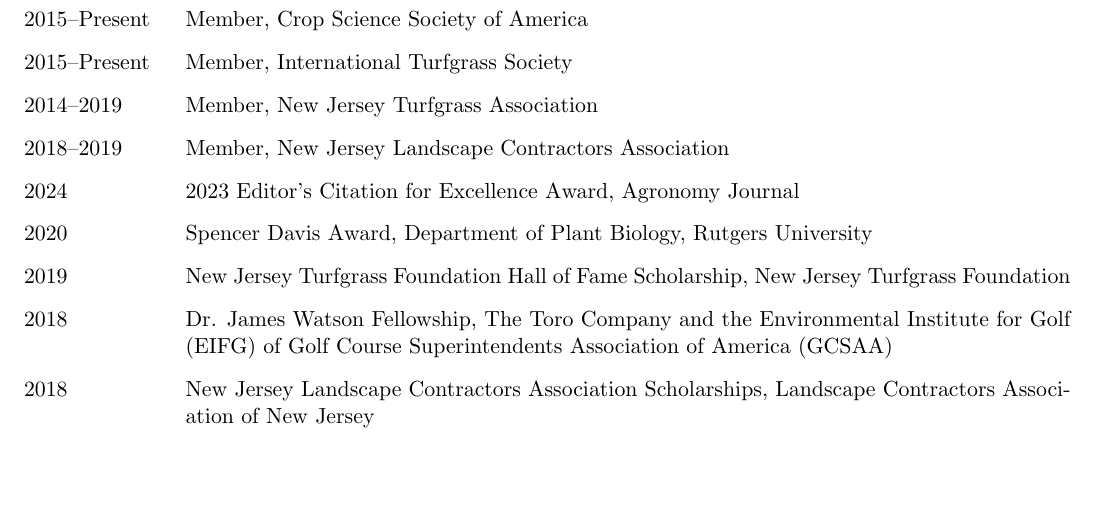
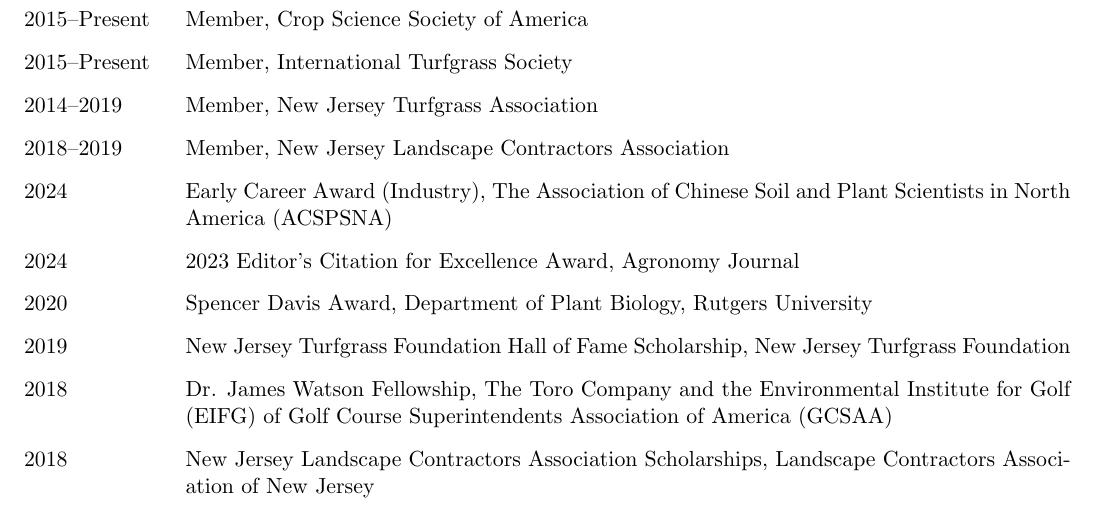
Before and after one commit to QhenryQ/henry_qu_cv, a LaTeX CV (main_cv.tex): part of page 6 of 6, cut so that both start at the same text, the shorter picture padded with empty space. Compiled offline with pdfLaTeX.

Commit message:
add ACSPSNA early career award

```diff
--- a/main_cv.tex
+++ b/main_cv.tex
@@ -576,6 +576,8 @@
     \\[-0.2cm]
     2018--2019  & Member, New Jersey Landscape Contractors Association \\
     \\[-0.2cm]
+    2024 \hspace{1cm} & Early Career Award (Industry), The Association of Chinese Soil and Plant Scientists in North America (ACSPSNA) \\
+    \\[-0.2cm]
     2024 \hspace{1cm} & 2023 Editor’s Citation for Excellence Award, Agronomy Journal \\
     \\[-0.2cm]
     2020 \hspace{1cm} & Spencer Davis Award, Department of Plant Biology, Rutgers University \\
```
